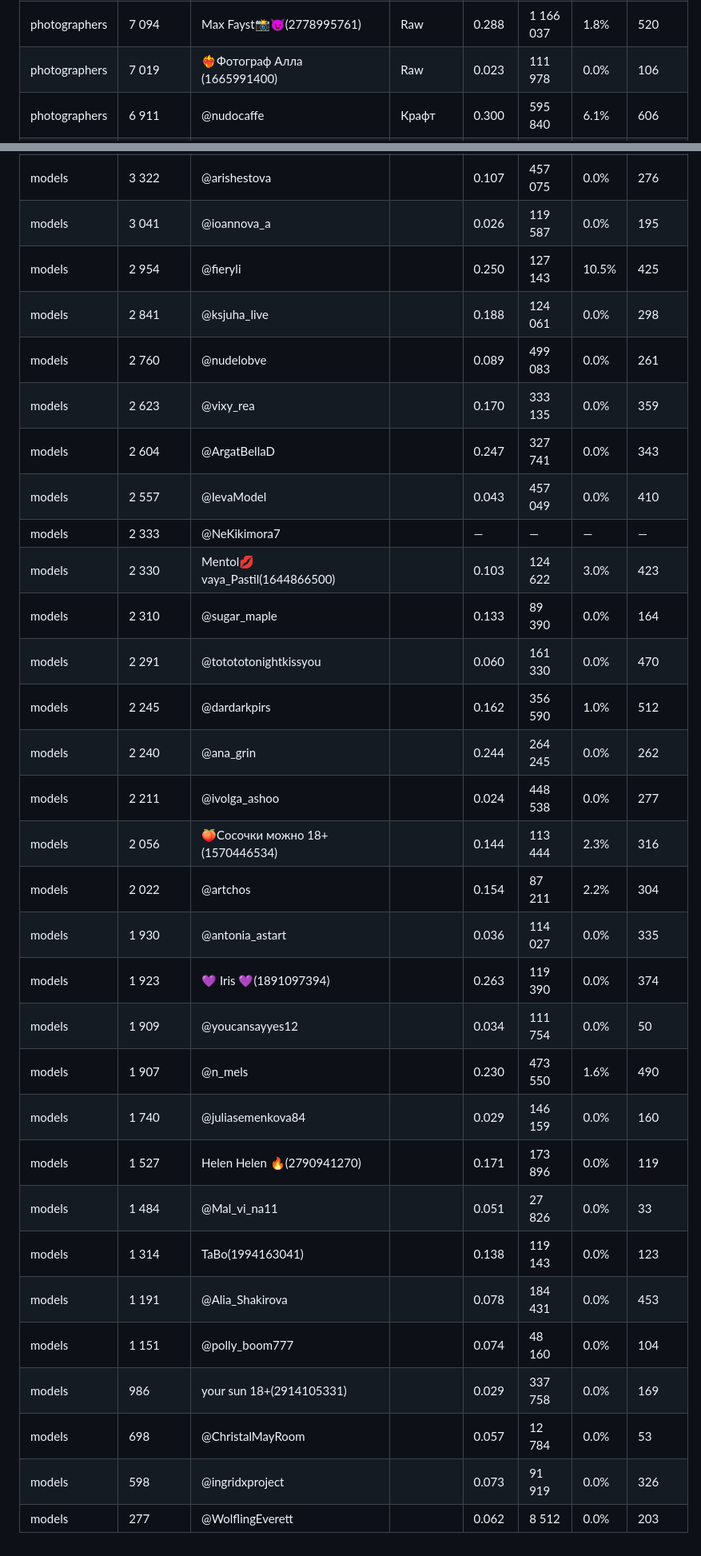
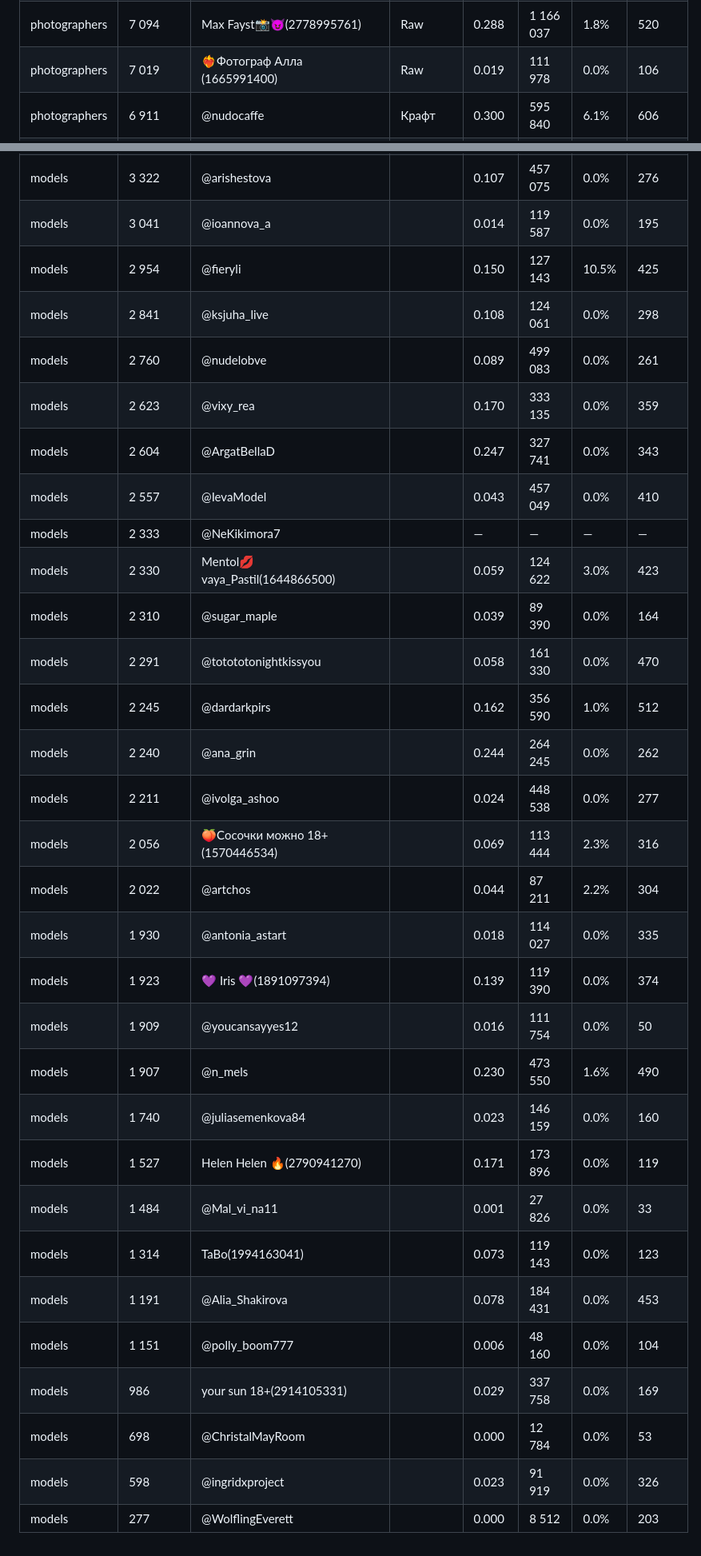
Before and after one commit to Exey/xyd, a Markdown page: folders.md, 2 parts joined by grey strips. Shown at 80% size. Drawn GitHub-style.

```diff
--- a/folders.md
+++ b/folders.md
@@ -21,7 +21,7 @@
 | photographers | 7 487 | @mchuprin_ph | Гламур | 0.161 | 553 185 | 0.8% | 442 |
 | photographers | 7 204 | Anna's secrets(2160513495) | Крафт | 0.120 | 872 537 | 2.4% | 584 |
 | photographers | 7 094 | Max Fayst📸😈(2778995761) | Raw | 0.288 | 1 166 037 | 1.8% | 520 |
-| photographers | 7 019 | ❤️‍🔥Фотограф Алла (1665991400) | Raw | 0.023 | 111 978 | 0.0% | 106 |
+| photographers | 7 019 | ❤️‍🔥Фотограф Алла (1665991400) | Raw | 0.019 | 111 978 | 0.0% | 106 |
 | photographers | 6 911 | @nudocaffe | Крафт | 0.300 | 595 840 | 6.1% | 606 |
 | photographers | 6 838 | @lukcarefully | Raw | 0.231 | 608 023 | 0.0% | 334 |
 | photographers | 6 655 | @potaninfoto | Гламур | 0.252 | 153 833 | 0.0% | 122 |
@@ -143,33 +143,33 @@
 | models | 3 557 | @sofababee |  | 0.046 | 289 392 | 1.0% | 514 |
 | models | 3 532 | @LizkinPip |  | 0.095 | 286 455 | 2.2% | 538 |
 | models | 3 322 | @arishestova |  | 0.107 | 457 075 | 0.0% | 276 |
-| models | 3 041 | @ioannova_a |  | 0.026 | 119 587 | 0.0% | 195 |
-| models | 2 954 | @fieryli |  | 0.250 | 127 143 | 10.5% | 425 |
-| models | 2 841 | @ksjuha_live |  | 0.188 | 124 061 | 0.0% | 298 |
+| models | 3 041 | @ioannova_a |  | 0.014 | 119 587 | 0.0% | 195 |
+| models | 2 954 | @fieryli |  | 0.150 | 127 143 | 10.5% | 425 |
+| models | 2 841 | @ksjuha_live |  | 0.108 | 124 061 | 0.0% | 298 |
 | models | 2 760 | @nudelobve |  | 0.089 | 499 083 | 0.0% | 261 |
 | models | 2 623 | @vixy_rea |  | 0.170 | 333 135 | 0.0% | 359 |
 | models | 2 604 | @ArgatBellaD |  | 0.247 | 327 741 | 0.0% | 343 |
 | models | 2 557 | @IevaModel |  | 0.043 | 457 049 | 0.0% | 410 |
 | models | 2 333 | @NeKikimora7 |  | — | — | — | — |
-| models | 2 330 | Mentol💋vaya_Pastil(1644866500) |  | 0.103 | 124 622 | 3.0% | 423 |
-| models | 2 310 | @sugar_maple |  | 0.133 | 89 390 | 0.0% | 164 |
-| models | 2 291 | @totototonightkissyou |  | 0.060 | 161 330 | 0.0% | 470 |
+| models | 2 330 | Mentol💋vaya_Pastil(1644866500) |  | 0.059 | 124 622 | 3.0% | 423 |
+| models | 2 310 | @sugar_maple |  | 0.039 | 89 390 | 0.0% | 164 |
+| models | 2 291 | @totototonightkissyou |  | 0.058 | 161 330 | 0.0% | 470 |
 | models | 2 245 | @dardarkpirs |  | 0.162 | 356 590 | 1.0% | 512 |
 | models | 2 240 | @ana_grin |  | 0.244 | 264 245 | 0.0% | 262 |
 | models | 2 211 | @ivolga_ashoo |  | 0.024 | 448 538 | 0.0% | 277 |
-| models | 2 056 | 🍑Сосочки можно 18+(1570446534) |  | 0.144 | 113 444 | 2.3% | 316 |
-| models | 2 022 | @artchos |  | 0.154 | 87 211 | 2.2% | 304 |
-| models | 1 930 | @antonia_astart |  | 0.036 | 114 027 | 0.0% | 335 |
-| models | 1 923 | 💜 Iris 💜(1891097394) |  | 0.263 | 119 390 | 0.0% | 374 |
-| models | 1 909 | @youcansayyes12 |  | 0.034 | 111 754 | 0.0% | 50 |
+| models | 2 056 | 🍑Сосочки можно 18+(1570446534) |  | 0.069 | 113 444 | 2.3% | 316 |
+| models | 2 022 | @artchos |  | 0.044 | 87 211 | 2.2% | 304 |
+| models | 1 930 | @antonia_astart |  | 0.018 | 114 027 | 0.0% | 335 |
+| models | 1 923 | 💜 Iris 💜(1891097394) |  | 0.139 | 119 390 | 0.0% | 374 |
+| models | 1 909 | @youcansayyes12 |  | 0.016 | 111 754 | 0.0% | 50 |
 | models | 1 907 | @n_mels |  | 0.230 | 473 550 | 1.6% | 490 |
-| models | 1 740 | @juliasemenkova84 |  | 0.029 | 146 159 | 0.0% | 160 |
+| models | 1 740 | @juliasemenkova84 |  | 0.023 | 146 159 | 0.0% | 160 |
 | models | 1 527 | Helen Helen 🔥(2790941270) |  | 0.171 | 173 896 | 0.0% | 119 |
-| models | 1 484 | @Mal_vi_na11 |  | 0.051 | 27 826 | 0.0% | 33 |
-| models | 1 314 | TaBo(1994163041) |  | 0.138 | 119 143 | 0.0% | 123 |
+| models | 1 484 | @Mal_vi_na11 |  | 0.001 | 27 826 | 0.0% | 33 |
+| models | 1 314 | TaBo(1994163041) |  | 0.073 | 119 143 | 0.0% | 123 |
 | models | 1 191 | @Alia_Shakirova |  | 0.078 | 184 431 | 0.0% | 453 |
-| models | 1 151 | @polly_boom777 |  | 0.074 | 48 160 | 0.0% | 104 |
+| models | 1 151 | @polly_boom777 |  | 0.006 | 48 160 | 0.0% | 104 |
 | models | 986 | your sun 18+(2914105331) |  | 0.029 | 337 758 | 0.0% | 169 |
-| models | 698 | @ChristalMayRoom |  | 0.057 | 12 784 | 0.0% | 53 |
-| models | 598 | @ingridxproject |  | 0.073 | 91 919 | 0.0% | 326 |
-| models | 277 | @WolflingEverett |  | 0.062 | 8 512 | 0.0% | 203 |
+| models | 698 | @ChristalMayRoom |  | 0.000 | 12 784 | 0.0% | 53 |
+| models | 598 | @ingridxproject |  | 0.023 | 91 919 | 0.0% | 326 |
+| models | 277 | @WolflingEverett |  | 0.000 | 8 512 | 0.0% | 203 |
```
Also changed, not shown: other parts of folders.md (+36 -36 lines).
